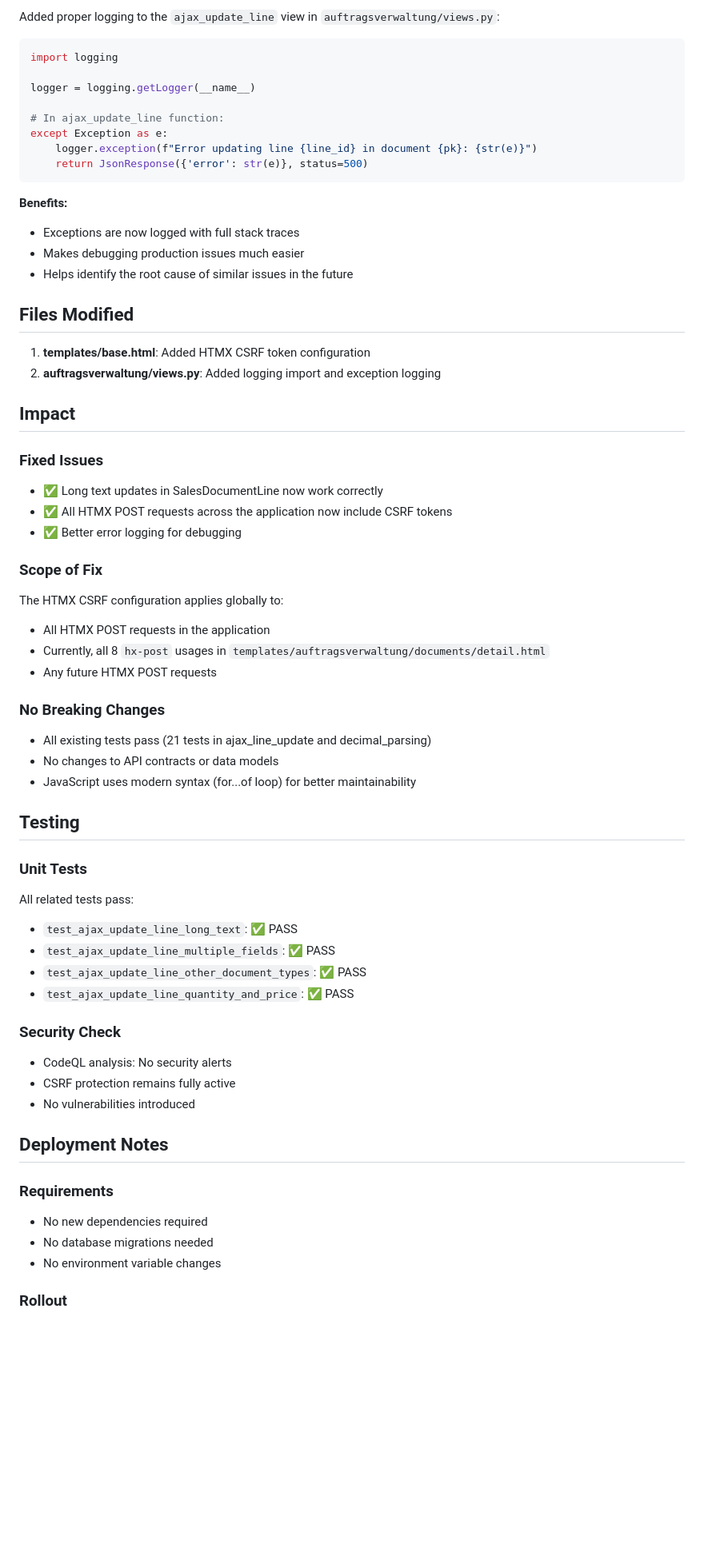
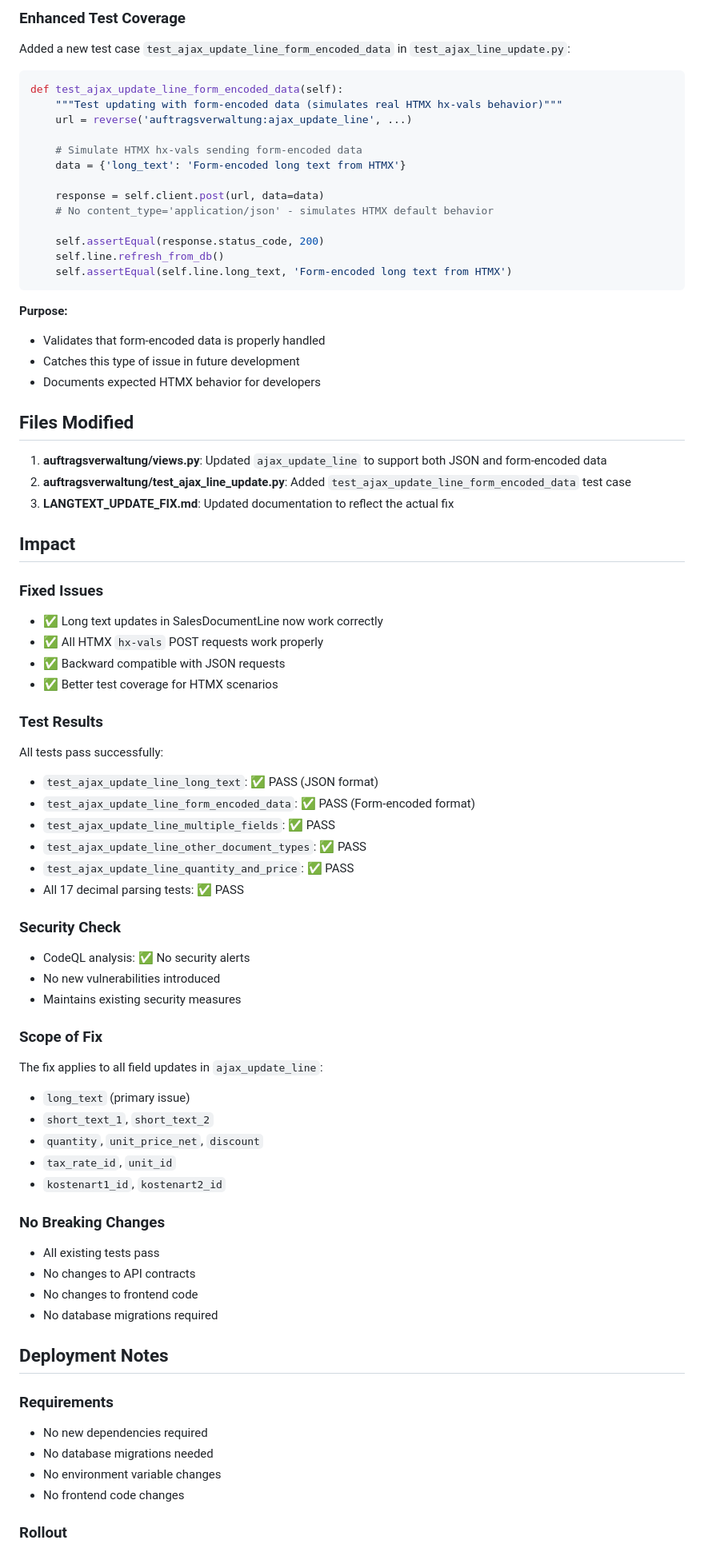
Before and after one commit to gdsanger/KManager, a Markdown page: LANGTEXT_UPDATE_FIX.md, the part around one of its changes. Shown at 80% size. Drawn GitHub-style; blank space fills up the shorter version.

````diff
--- a/LANGTEXT_UPDATE_FIX.md
+++ b/LANGTEXT_UPDATE_FIX.md
@@ -62,58 +88,70 @@ document.body.addEventListener('htmx:configRequest', (event) => {
 
-Added proper logging to the `ajax_update_line` view in `auftragsverwaltung/views.py`:
+### Enhanced Test Coverage
+
+Added a new test case `test_ajax_update_line_form_encoded_data` in `test_ajax_line_update.py`:
 
 ```python
-import logging
+def test_ajax_update_line_form_encoded_data(self):
+    """Test updating with form-encoded data (simulates real HTMX hx-vals behavior)"""
+    url = reverse('auftragsverwaltung:ajax_update_line', ...)
 
-logger = logging.getLogger(__name__)
+    # Simulate HTMX hx-vals sending form-encoded data
+    data = {'long_text': 'Form-encoded long text from HTMX'}
 
-# In ajax_update_line function:
-except Exception as e:
-    logger.exception(f"Error updating line {line_id} in document {pk}: {str(e)}")
-    return JsonResponse({'error': str(e)}, status=500)
+    response = self.client.post(url, data=data)
+    # No content_type='application/json' - simulates HTMX default behavior
+
+    self.assertEqual(response.status_code, 200)
+    self.line.refresh_from_db()
+    self.assertEqual(self.line.long_text, 'Form-encoded long text from HTMX')
 ```
 
-**Benefits:**
-- Exceptions are now logged with full stack traces
-- Makes debugging production issues much easier
-- Helps identify the root cause of similar issues in the future
+**Purpose:**
+- Validates that form-encoded data is properly handled
+- Catches this type of issue in future development
+- Documents expected HTMX behavior for developers
 
 ## Files Modified
 
-1. **templates/base.html**: Added HTMX CSRF token configuration
-2. **auftragsverwaltung/views.py**: Added logging import and exception logging
+1. **auftragsverwaltung/views.py**: Updated `ajax_update_line` to support both JSON and form-encoded data
+2. **auftragsverwaltung/test_ajax_line_update.py**: Added `test_ajax_update_line_form_encoded_data` test case
+3. **LANGTEXT_UPDATE_FIX.md**: Updated documentation to reflect the actual fix
 
 ## Impact
 
 ### Fixed Issues
 - ✅ Long text updates in SalesDocumentLine now work correctly
-- ✅ All HTMX POST requests across the application now include CSRF tokens
-- ✅ Better error logging for debugging
+- ✅ All HTMX `hx-vals` POST requests work properly
+- ✅ Backward compatible with JSON requests
+- ✅ Better test coverage for HTMX scenarios
 
-### Scope of Fix
-The HTMX CSRF configuration applies globally to:
-- All HTMX POST requests in the application
-- Currently, all 8 `hx-post` usages in `templates/auftragsverwaltung/documents/detail.html`
-- Any future HTMX POST requests
-
-### No Breaking Changes
-- All existing tests pass (21 tests in ajax_line_update and decimal_parsing)
-- No changes to API contracts or data models
-- JavaScript uses modern syntax (for...of loop) for better maintainability
-
-## Testing
-
-### Unit Tests
-All related tests pass:
-- `test_ajax_update_line_long_text`: ✅ PASS
+### Test Results
+All tests pass successfully:
+- `test_ajax_update_line_long_text`: ✅ PASS (JSON format)
+- `test_ajax_update_line_form_encoded_data`: ✅ PASS (Form-encoded format)
 - `test_ajax_update_line_multiple_fields`: ✅ PASS
 - `test_ajax_update_line_other_document_types`: ✅ PASS
 - `test_ajax_update_line_quantity_and_price`: ✅ PASS
+- All 17 decimal parsing tests: ✅ PASS
 
 ### Security Check
-- CodeQL analysis: No security alerts
-- CSRF protection remains fully active
-- No vulnerabilities introduced
+- CodeQL analysis: ✅ No security alerts
+- No new vulnerabilities introduced
+- Maintains existing security measures
+
+### Scope of Fix
+The fix applies to all field updates in `ajax_update_line`:
+- `long_text` (primary issue)
+- `short_text_1`, `short_text_2`
+- `quantity`, `unit_price_net`, `discount`
+- `tax_rate_id`, `unit_id`
+- `kostenart1_id`, `kostenart2_id`
+
+### No Breaking Changes
+- All existing tests pass
+- No changes to API contracts
+- No changes to frontend code
+- No database migrations required
 
 ## Deployment Notes
 
@@ -121,6 +159,7 @@ All related tests pass:
 - No new dependencies required
 - No database migrations needed
 - No environment variable changes
+- No frontend code changes
 
 ### Rollout
 1. The fix is backward compatible
````
Also changed, not shown: other parts of LANGTEXT_UPDATE_FIX.md (+95 -39 lines).
